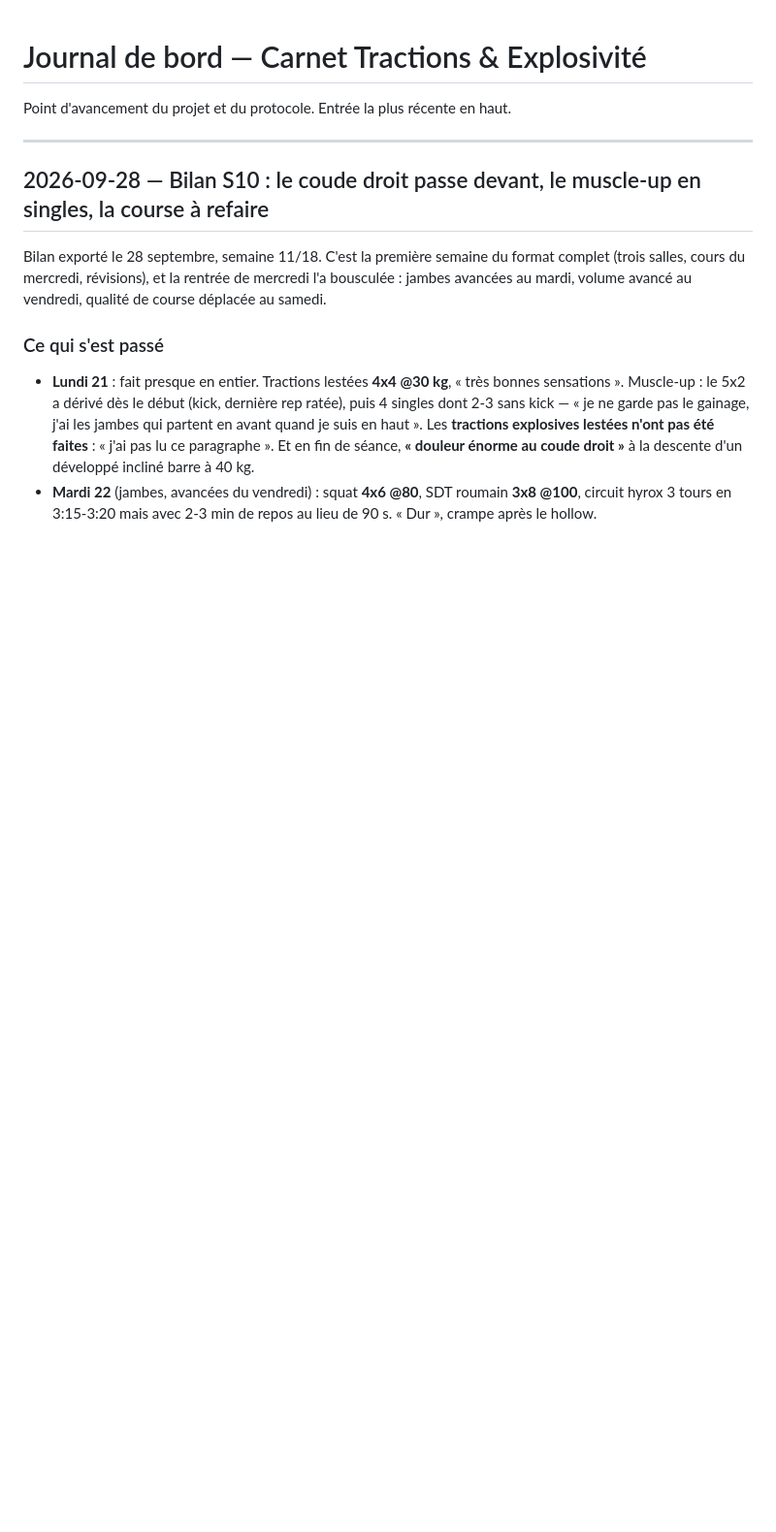
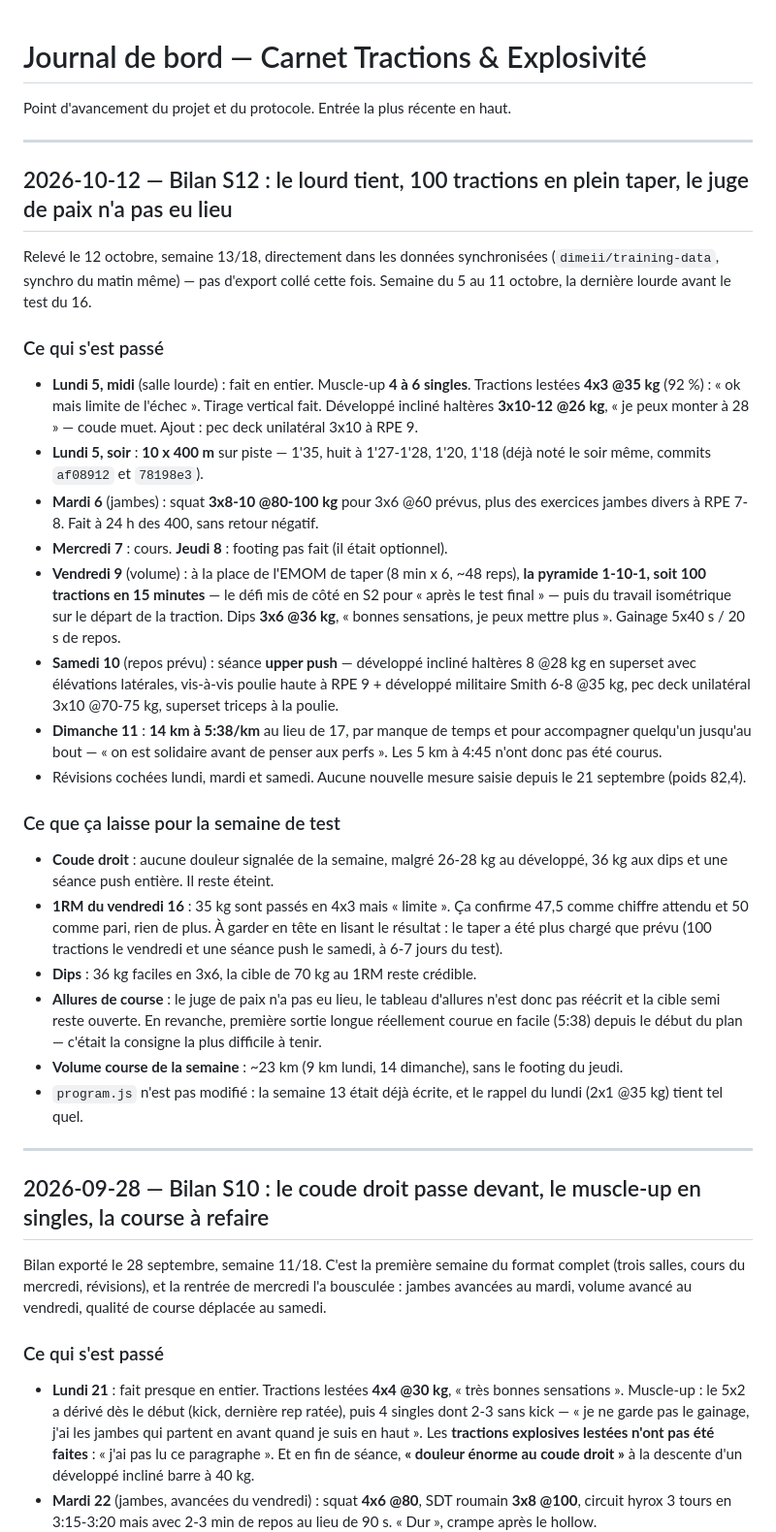
Before and after one commit to dimeii/training-planing, a Markdown page: JOURNAL.md, the part around the change. Shown at 97% size. GitHub-like rendering; blank space fills up the shorter version.

Commit message:
Bilan S12 : le lourd tient, 100 tractions en plein taper, le juge de paix n'a pas eu lieu
Co-Authored-By: Claude Opus 5.5 <noreply@anthropic.com>

```diff
--- a/JOURNAL.md
+++ b/JOURNAL.md
@@ -1,6 +1,32 @@
 # Journal de bord — Carnet Tractions & Explosivité
 
 Point d'avancement du projet et du protocole. Entrée la plus récente en haut.
+
+---
+
+## 2026-10-12 — Bilan S12 : le lourd tient, 100 tractions en plein taper, le juge de paix n'a pas eu lieu
+
+Relevé le 12 octobre, semaine 13/18, directement dans les données synchronisées (`dimeii/training-data`, synchro du matin même) — pas d'export collé cette fois. Semaine du 5 au 11 octobre, la dernière lourde avant le test du 16.
+
+### Ce qui s'est passé
+
+- **Lundi 5, midi** (salle lourde) : fait en entier. Muscle-up **4 à 6 singles**. Tractions lestées **4x3 @35 kg** (92 %) : « ok mais limite de l'échec ». Tirage vertical fait. Développé incliné haltères **3x10-12 @26 kg**, « je peux monter à 28 » — coude muet. Ajout : pec deck unilatéral 3x10 à RPE 9.
+- **Lundi 5, soir** : **10 x 400 m** sur piste — 1'35, huit à 1'27-1'28, 1'20, 1'18 (déjà noté le soir même, commits `af08912` et `78198e3`).
+- **Mardi 6** (jambes) : squat **3x8-10 @80-100 kg** pour 3x6 @60 prévus, plus des exercices jambes divers à RPE 7-8. Fait à 24 h des 400, sans retour négatif.
+- **Mercredi 7** : cours. **Jeudi 8** : footing pas fait (il était optionnel).
+- **Vendredi 9** (volume) : à la place de l'EMOM de taper (8 min x 6, ~48 reps), **la pyramide 1-10-1, soit 100 tractions en 15 minutes** — le défi mis de côté en S2 pour « après le test final » — puis du travail isométrique sur le départ de la traction. Dips **3x6 @36 kg**, « bonnes sensations, je peux mettre plus ». Gainage 5x40 s / 20 s de repos.
+- **Samedi 10** (repos prévu) : séance **upper push** — développé incliné haltères 8 @28 kg en superset avec élévations latérales, vis-à-vis poulie haute à RPE 9 + développé militaire Smith 6-8 @35 kg, pec deck unilatéral 3x10 @70-75 kg, superset triceps à la poulie.
+- **Dimanche 11** : **14 km à 5:38/km** au lieu de 17, par manque de temps et pour accompagner quelqu'un jusqu'au bout — « on est solidaire avant de penser aux perfs ». Les 5 km à 4:45 n'ont donc pas été courus.
+- Révisions cochées lundi, mardi et samedi. Aucune nouvelle mesure saisie depuis le 21 septembre (poids 82,4).
+
+### Ce que ça laisse pour la semaine de test
+
+- **Coude droit** : aucune douleur signalée de la semaine, malgré 26-28 kg au développé, 36 kg aux dips et une séance push entière. Il reste éteint.
+- **1RM du vendredi 16** : 35 kg sont passés en 4x3 mais « limite ». Ça confirme 47,5 comme chiffre attendu et 50 comme pari, rien de plus. À garder en tête en lisant le résultat : le taper a été plus chargé que prévu (100 tractions le vendredi et une séance push le samedi, à 6-7 jours du test).
+- **Dips** : 36 kg faciles en 3x6, la cible de 70 kg au 1RM reste crédible.
+- **Allures de course** : le juge de paix n'a pas eu lieu, le tableau d'allures n'est donc pas réécrit et la cible semi reste ouverte. En revanche, première sortie longue réellement courue en facile (5:38) depuis le début du plan — c'était la consigne la plus difficile à tenir.
+- **Volume course de la semaine** : ~23 km (9 km lundi, 14 dimanche), sans le footing du jeudi.
+- `program.js` n'est pas modifié : la semaine 13 était déjà écrite, et le rappel du lundi (2x1 @35 kg) tient tel quel.
 
 ---
 
```
